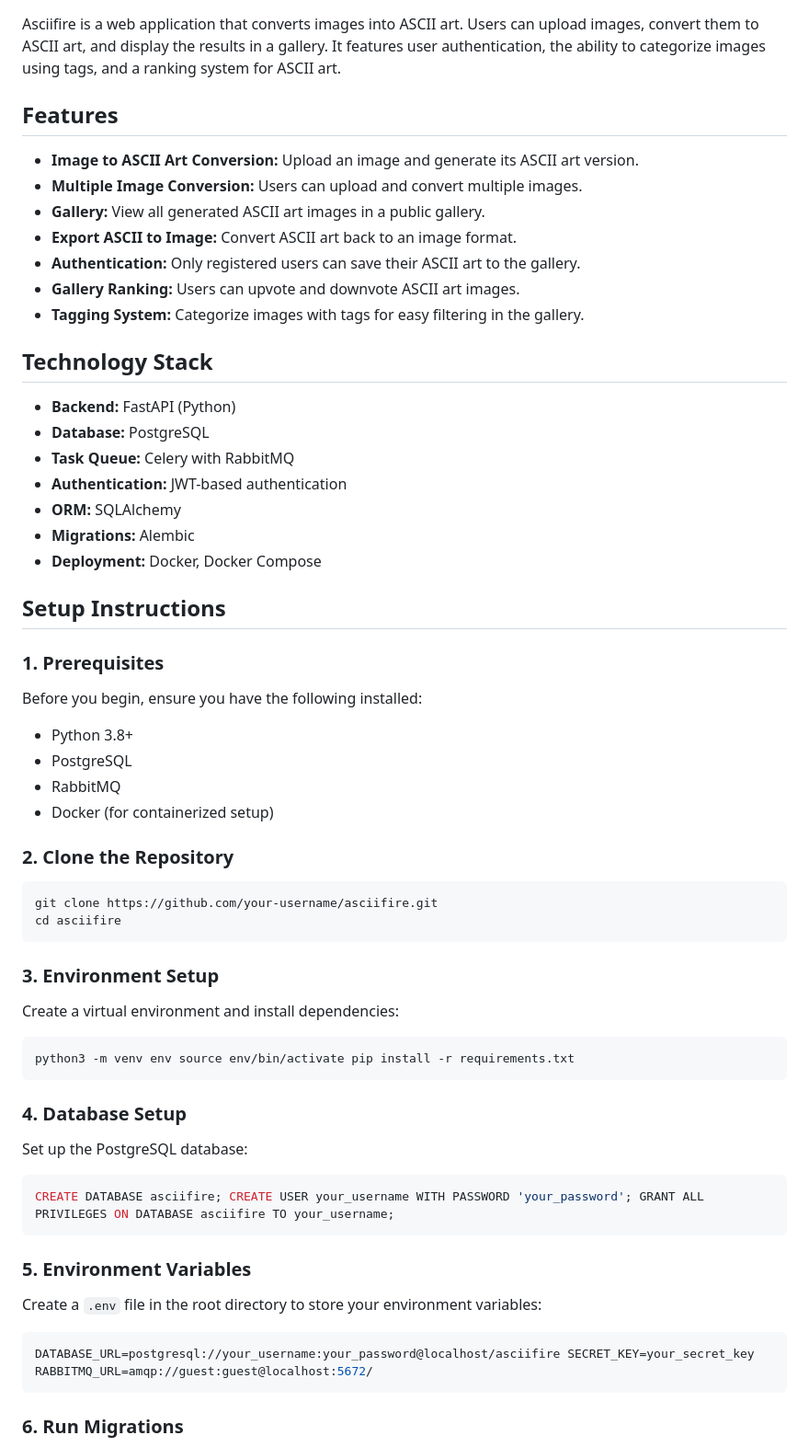
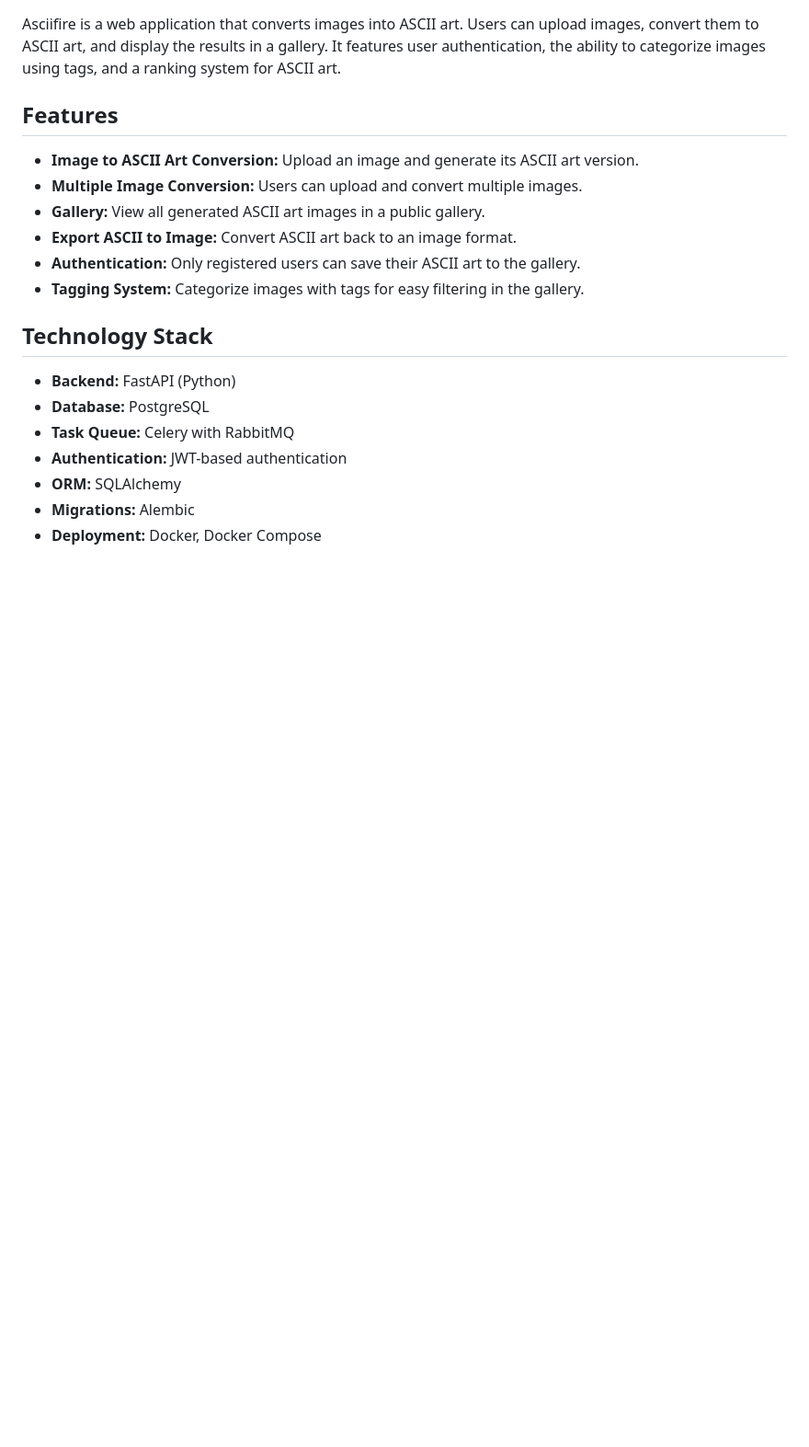
Before and after one commit to bruce-pain/Asciifire, a Markdown page: README.md, the part around the change printed below. Shown: that part at 92% size. GitHub-like rendering; blank space fills up the shorter version.

Commit message:
chore: update README

````diff
--- a/README.md
+++ b/README.md
@@ -9,7 +9,6 @@ Asciifire is a web application that converts images into ASCII art. Users can up
 - **Gallery:** View all generated ASCII art images in a public gallery.
 - **Export ASCII to Image:** Convert ASCII art back to an image format.
 - **Authentication:** Only registered users can save their ASCII art to the gallery.
-- **Gallery Ranking:** Users can upvote and downvote ASCII art images.
 - **Tagging System:** Categorize images with tags for easy filtering in the gallery.
 
 ## Technology Stack
@@ -21,46 +20,3 @@ Asciifire is a web application that converts images into ASCII art. Users can up
 - **ORM:** SQLAlchemy
 - **Migrations:** Alembic
 - **Deployment:** Docker, Docker Compose
-
-## Setup Instructions
-
-### 1. Prerequisites
-
-Before you begin, ensure you have the following installed:
-
-- Python 3.8+
-- PostgreSQL
-- RabbitMQ
-- Docker (for containerized setup)
-
-### 2. Clone the Repository
-
-```bash
-git clone https://github.com/your-username/asciifire.git
-cd asciifire
-```
-
-### 3. Environment Setup
-
-Create a virtual environment and install dependencies:
-
-```bash
-python3 -m venv env source env/bin/activate pip install -r requirements.txt
-```
-### 4. Database Setup
-
-Set up the PostgreSQL database:
-
-```sql
-CREATE DATABASE asciifire; CREATE USER your_username WITH PASSWORD 'your_password'; GRANT ALL PRIVILEGES ON DATABASE asciifire TO your_username;
-```
-
-### 5. Environment Variables
-
-Create a `.env` file in the root directory to store your environment variables:
-
-```bash
-DATABASE_URL=postgresql://your_username:your_password@localhost/asciifire SECRET_KEY=your_secret_key RABBITMQ_URL=amqp://guest:guest@localhost:5672/
-```
-### 6. Run Migrations
-
````
Also changed, not shown: other parts of README.md (+0 -23 lines).
